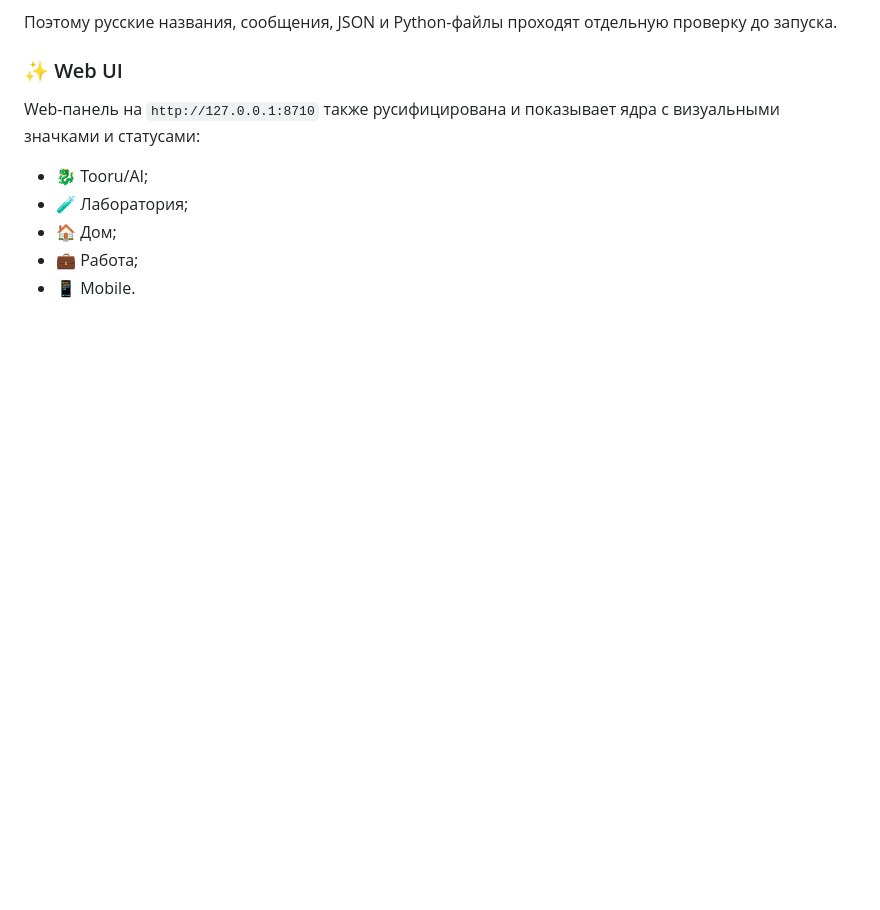
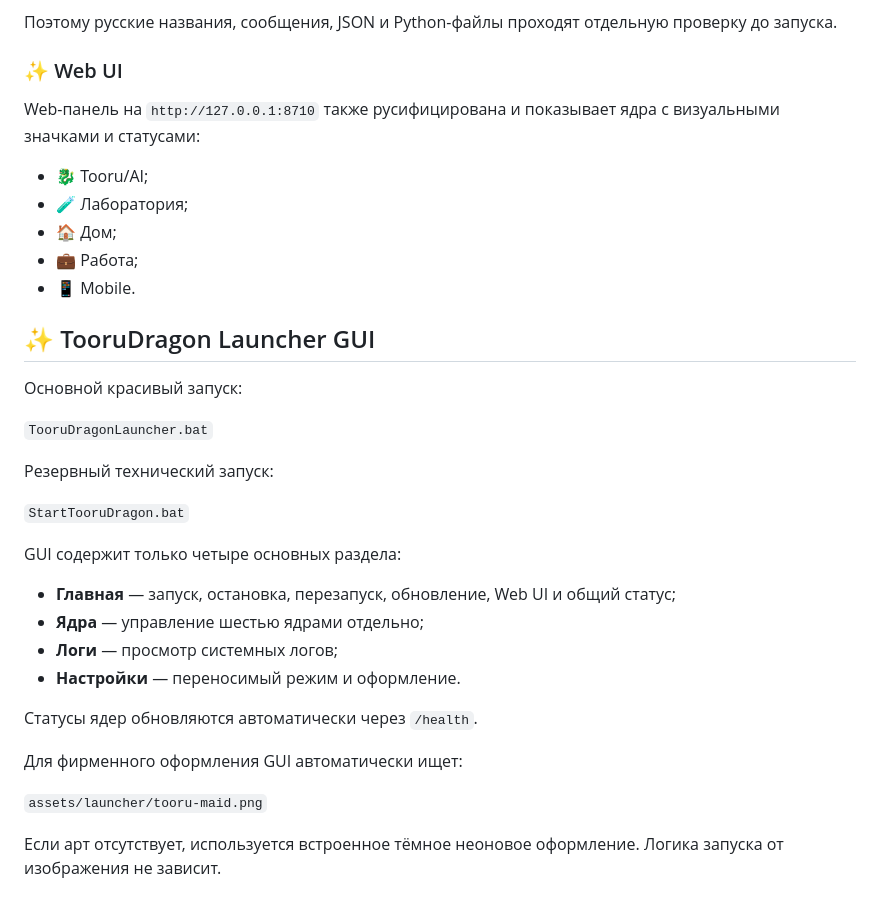
Before and after one commit to Aspksa/TooruDragon, a Markdown page: README.md, the part around the change. GitHub-like rendering; blank space fills up the shorter version.

Commit message:
Document GUI launcher workflow

```diff
--- a/README.md
+++ b/README.md
@@ -161,3 +161,28 @@ Web-панель на `http://127.0.0.1:8710` также русифициров
 - 🏠 Дом;
 - 💼 Работа;
 - 📱 Mobile.
+
+
+## ✨ TooruDragon Launcher GUI
+
+Основной красивый запуск:
+
+`TooruDragonLauncher.bat`
+
+Резервный технический запуск:
+
+`StartTooruDragon.bat`
+
+GUI содержит только четыре основных раздела:
+- **Главная** — запуск, остановка, перезапуск, обновление, Web UI и общий статус;
+- **Ядра** — управление шестью ядрами отдельно;
+- **Логи** — просмотр системных логов;
+- **Настройки** — переносимый режим и оформление.
+
+Статусы ядер обновляются автоматически через `/health`.
+
+Для фирменного оформления GUI автоматически ищет:
+
+`assets/launcher/tooru-maid.png`
+
+Если арт отсутствует, используется встроенное тёмное неоновое оформление. Логика запуска от изображения не зависит.
```
